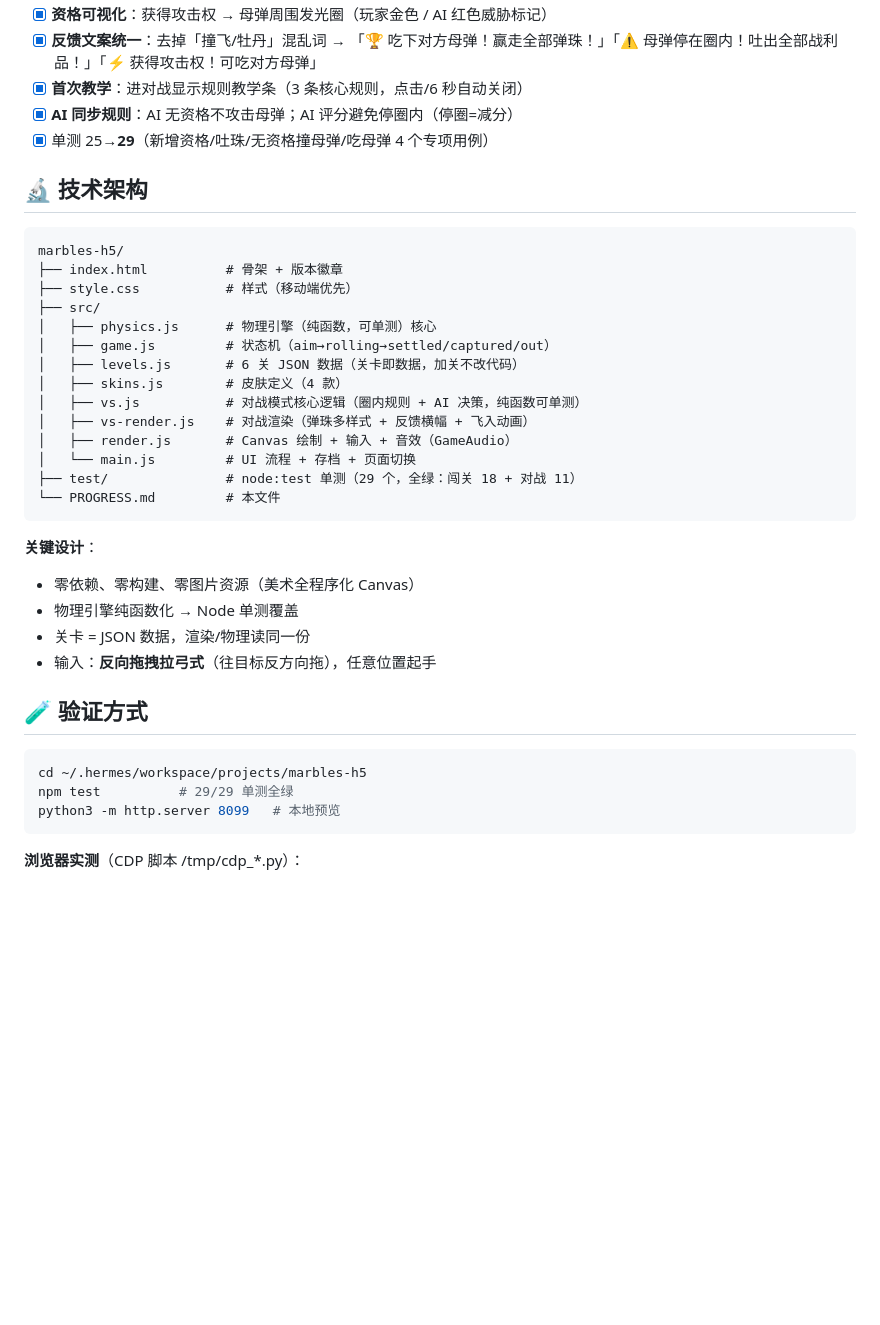
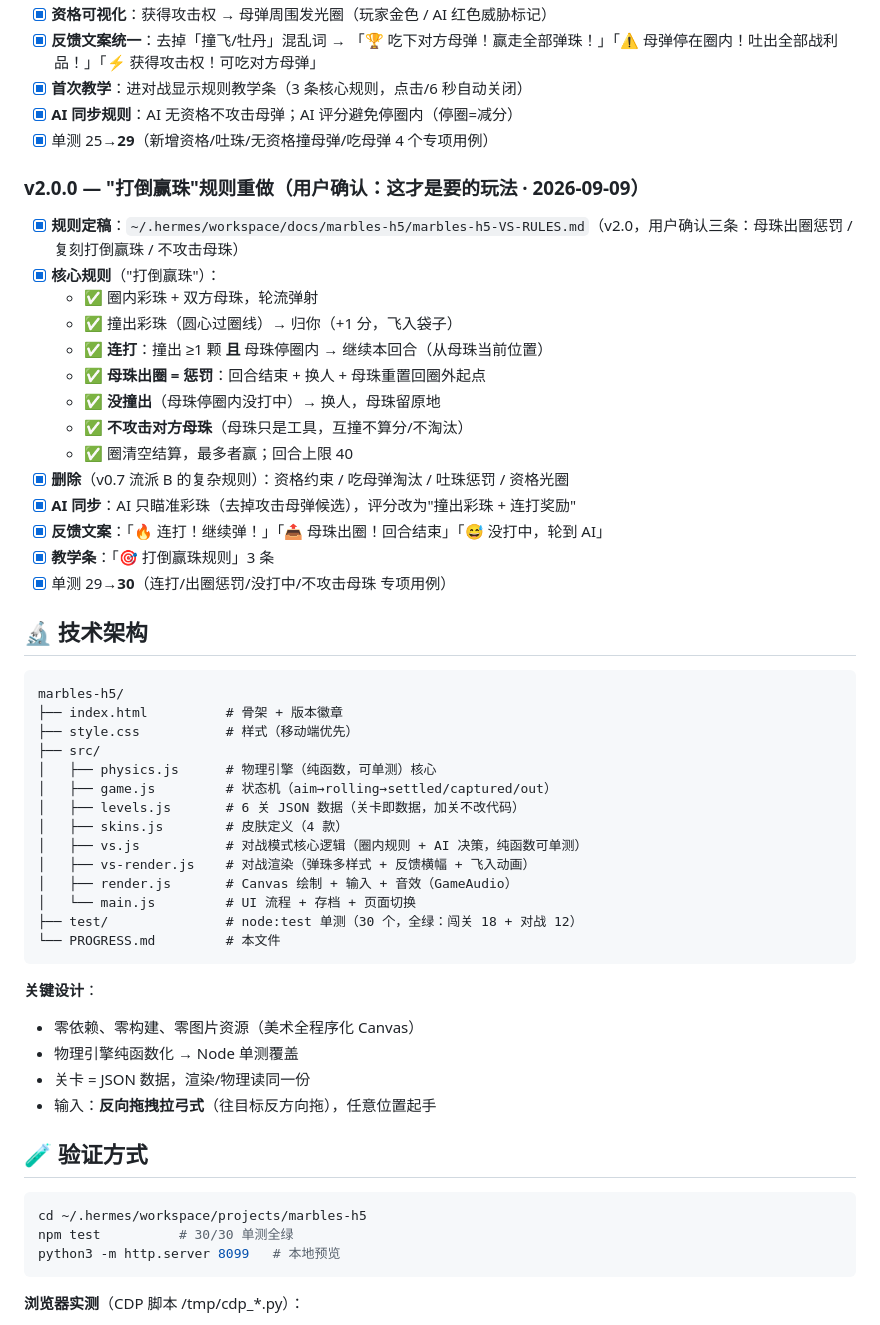
Before and after one commit to jackwude/marbles-h5, a Markdown page: PROGRESS.md, the part around the change. Rendered like a GitHub page; blank space fills up the shorter version.

Commit message:
docs: v2.0.0 '打倒赢珠' progress, 30 tests

````diff
--- a/PROGRESS.md
+++ b/PROGRESS.md
@@ -96,6 +96,22 @@
 - [x] **AI 同步规则**：AI 无资格不攻击母弹；AI 评分避免停圈内（停圈=减分）
 - [x] 单测 25→**29**（新增资格/吐珠/无资格撞母弹/吃母弹 4 个专项用例）
 
+### v2.0.0 — "打倒赢珠"规则重做（用户确认：这才是要的玩法 · 2026-09-09）
+- [x] **规则定稿**：`~/.hermes/workspace/docs/marbles-h5/marbles-h5-VS-RULES.md`（v2.0，用户确认三条：母珠出圈惩罚 / 复刻打倒赢珠 / 不攻击母珠）
+- [x] **核心规则**（"打倒赢珠"）：
+  - ✅ 圈内彩珠 + 双方母珠，轮流弹射
+  - ✅ 撞出彩珠（圆心过圈线）→ 归你（+1 分，飞入袋子）
+  - ✅ **连打**：撞出 ≥1 颗 **且** 母珠停圈内 → 继续本回合（从母珠当前位置）
+  - ✅ **母珠出圈 = 惩罚**：回合结束 + 换人 + 母珠重置回圈外起点
+  - ✅ **没撞出**（母珠停圈内没打中）→ 换人，母珠留原地
+  - ✅ **不攻击对方母珠**（母珠只是工具，互撞不算分/不淘汰）
+  - ✅ 圈清空结算，最多者赢；回合上限 40
+- [x] **删除**（v0.7 流派 B 的复杂规则）：资格约束 / 吃母弹淘汰 / 吐珠惩罚 / 资格光圈
+- [x] **AI 同步**：AI 只瞄准彩珠（去掉攻击母弹候选），评分改为"撞出彩珠 + 连打奖励"
+- [x] **反馈文案**：「🔥 连打！继续弹！」「📤 母珠出圈！回合结束」「😅 没打中，轮到 AI」
+- [x] **教学条**：「🎯 打倒赢珠规则」3 条
+- [x] 单测 29→**30**（连打/出圈惩罚/没打中/不攻击母珠 专项用例）
+
 ## 🔬 技术架构
 
 ```
@@ -111,7 +127,7 @@ marbles-h5/
 │   ├── vs-render.js    # 对战渲染（弹珠多样式 + 反馈横幅 + 飞入动画）
 │   ├── render.js       # Canvas 绘制 + 输入 + 音效（GameAudio）
 │   └── main.js         # UI 流程 + 存档 + 页面切换
-├── test/               # node:test 单测（29 个，全绿：闯关 18 + 对战 11）
+├── test/               # node:test 单测（30 个，全绿：闯关 18 + 对战 12）
 └── PROGRESS.md         # 本文件
 ```
 
@@ -125,7 +141,7 @@ marbles-h5/
 
 ```bash
 cd ~/.hermes/workspace/projects/marbles-h5
-npm test          # 29/29 单测全绿
+npm test          # 30/30 单测全绿
 python3 -m http.server 8099   # 本地预览
 ```
 
````
